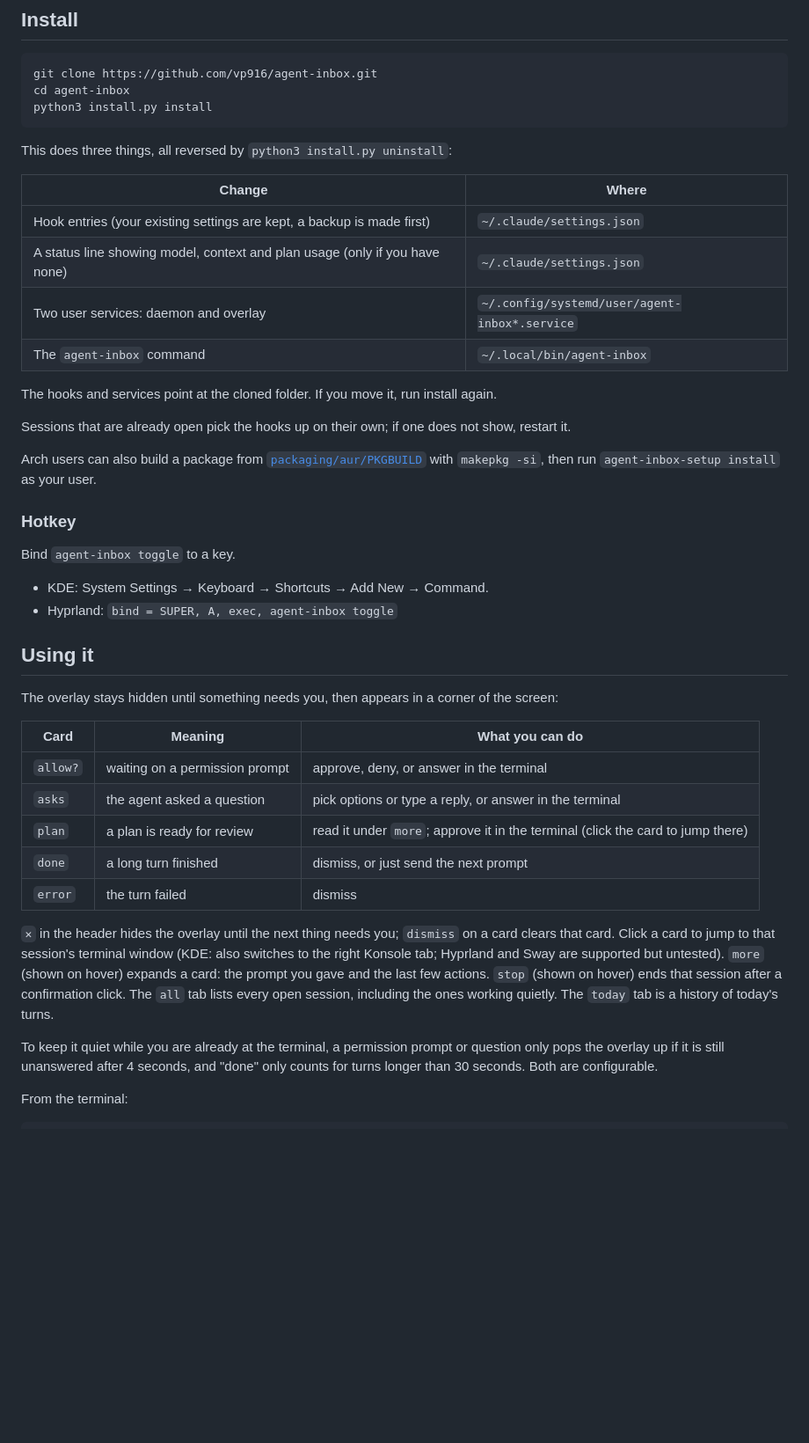
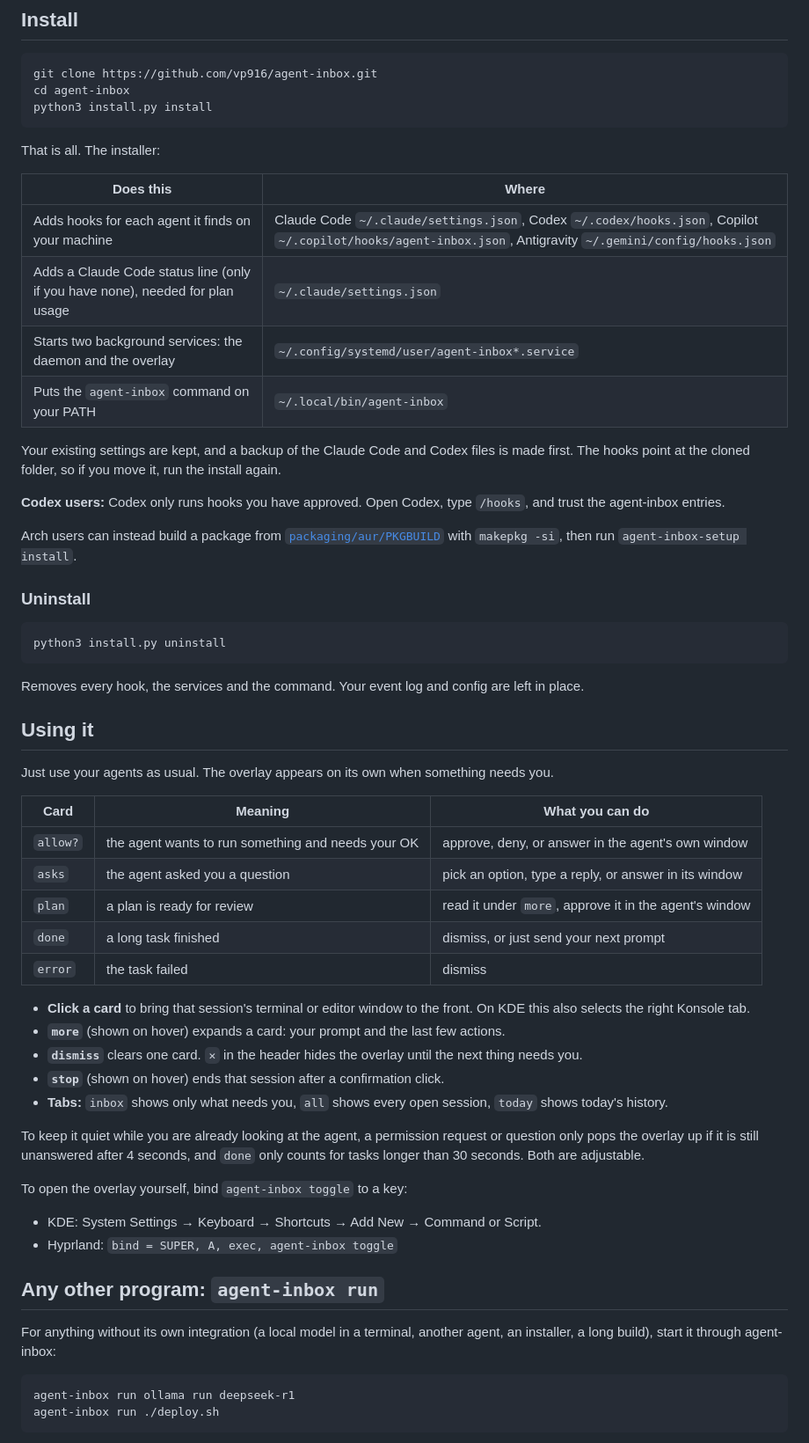
Before and after one commit to vp916/agent-inbox, a Markdown page: README.md, the part around one of its changes. Shown at 88% size. Rendered like a GitHub page; blank space fills up the shorter version.

````diff
--- a/README.md
+++ b/README.md
@@ -38,42 +53,60 @@ cd agent-inbox
 python3 install.py install
 ```
 
-This does three things, all reversed by `python3 install.py uninstall`:
+That is all. The installer:
 
-| Change | Where |
+| Does this | Where |
 |---|---|
-| Hook entries (your existing settings are kept, a backup is made first) | `~/.claude/settings.json` |
-| A status line showing model, context and plan usage (only if you have none) | `~/.claude/settings.json` |
-| Two user services: daemon and overlay | `~/.config/systemd/user/agent-inbox*.service` |
-| The `agent-inbox` command | `~/.local/bin/agent-inbox` |
+| Adds hooks for each agent it finds on your machine | Claude Code `~/.claude/settings.json`, Codex `~/.codex/hooks.json`, Copilot `~/.copilot/hooks/agent-inbox.json`, Antigravity `~/.gemini/config/hooks.json` |
+| Adds a Claude Code status line (only if you have none), needed for plan usage | `~/.claude/settings.json` |
+| Starts two background services: the daemon and the overlay | `~/.config/systemd/user/agent-inbox*.service` |
+| Puts the `agent-inbox` command on your PATH | `~/.local/bin/agent-inbox` |
 
-The hooks and services point at the cloned folder. If you move it, run install again.
+Your existing settings are kept, and a backup of the Claude Code and Codex files is made first. The hooks point at the cloned folder, so if you move it, run the install again.
 
-Sessions that are already open pick the hooks up on their own; if one does not show, restart it.
+**Codex users:** Codex only runs hooks you have approved. Open Codex, type `/hooks`, and trust the agent-inbox entries.
 
-Arch users can also build a package from [`packaging/aur/PKGBUILD`](packaging/aur/PKGBUILD) with `makepkg -si`, then run `agent-inbox-setup install` as your user.
+Arch users can instead build a package from [`packaging/aur/PKGBUILD`](packaging/aur/PKGBUILD) with `makepkg -si`, then run `agent-inbox-setup install`.
 
-### Hotkey
+### Uninstall
 
-Bind `agent-inbox toggle` to a key.
+```
+python3 install.py uninstall
+```
 
-- KDE: System Settings → Keyboard → Shortcuts → Add New → Command.
-- Hyprland: `bind = SUPER, A, exec, agent-inbox toggle`
+Removes every hook, the services and the command. Your event log and config are left in place.
 
 ## Using it
 
-The overlay stays hidden until something needs you, then appears in a corner of the screen:
+Just use your agents as usual. The overlay appears on its own when something needs you.
 
 | Card | Meaning | What you can do |
 |---|---|---|
-| `allow?` | waiting on a permission prompt | approve, deny, or answer in the terminal |
-| `asks` | the agent asked a question | pick options or type a reply, or answer in the terminal |
-| `plan` | a plan is ready for review | read it under `more`; approve it in the terminal (click the card to jump there) |
-| `done` | a long turn finished | dismiss, or just send the next prompt |
-| `error` | the turn failed | dismiss |
+| `allow?` | the agent wants to run something and needs your OK | approve, deny, or answer in the agent's own window |
+| `asks` | the agent asked you a question | pick an option, type a reply, or answer in its window |
+| `plan` | a plan is ready for review | read it under `more`, approve it in the agent's window |
+| `done` | a long task finished | dismiss, or just send your next prompt |
+| `error` | the task failed | dismiss |
 
-`✕` in the header hides the overlay until the next thing needs you; `dismiss` on a card clears that card. Click a card to jump to that session's terminal window (KDE: also switches to the right Konsole tab; Hyprland and Sway are supported but untested). `more` (shown on hover) expands a card: the prompt you gave and the last few actions. `stop` (shown on hover) ends that session after a confirmation click. The `all` tab lists every open session, including the ones working quietly. The `today` tab is a history of today's turns.
+- **Click a card** to bring that session's terminal or editor window to the front. On KDE this also selects the right Konsole tab.
+- **`more`** (shown on hover) expands a card: your prompt and the last few actions.
+- **`dismiss`** clears one card. **`✕`** in the header hides the overlay until the next thing needs you.
+- **`stop`** (shown on hover) ends that session after a confirmation click.
+- **Tabs:** `inbox` shows only what needs you, `all` shows every open session, `today` shows today's history.
 
-To keep it quiet while you are already at the terminal, a permission prompt or question only pops the overlay up if it is still unanswered after 4 seconds, and "done" only counts for turns longer than 30 seconds. Both are configurable.
+To keep it quiet while you are already looking at the agent, a permission request or question only pops the overlay up if it is still unanswered after 4 seconds, and `done` only counts for tasks longer than 30 seconds. Both are adjustable.
 
-From the terminal:
+To open the overlay yourself, bind `agent-inbox toggle` to a key:
+
+- KDE: System Settings → Keyboard → Shortcuts → Add New → Command or Script.
+- Hyprland: `bind = SUPER, A, exec, agent-inbox toggle`
+
+## Any other program: `agent-inbox run`
+
+For anything without its own integration (a local model in a terminal, another agent, an installer, a long build), start it through agent-inbox:
+
+```
+agent-inbox run ollama run deepseek-r1
+agent-inbox run ./deploy.sh
+```
+
````
Also changed, not shown: other parts of README.md (+96 -76 lines), CHANGELOG.md (+5 -1 lines), docs/demo.gif, docs/preview.png, 9 other files.
